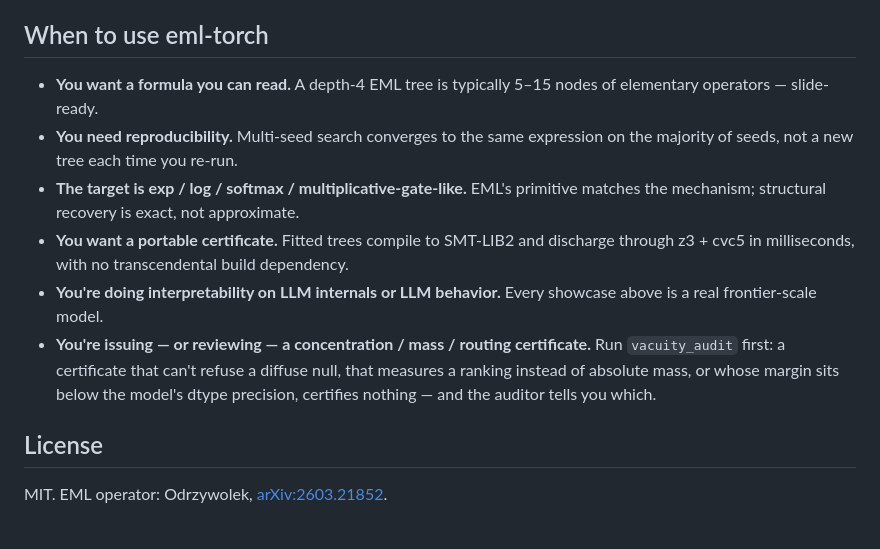
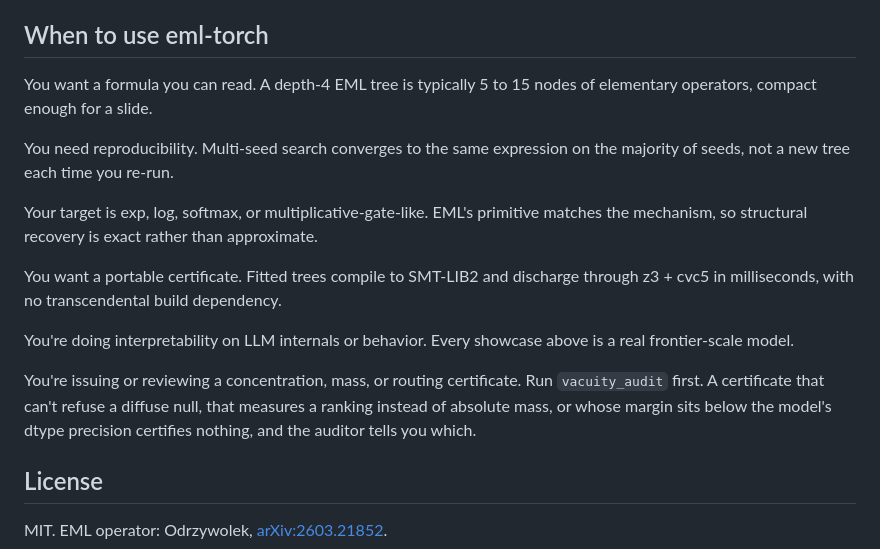
Before and after one commit to AI-Safeter/eml-torch, a Markdown page: README.md, the part around one of its changes. Rendered like a GitHub page.

```diff
--- a/README.md
+++ b/README.md
@@ -121,12 +121,17 @@ smt2 = eml.eml_tree_to_smt2(
 
 ## When to use eml-torch
 
-- **You want a formula you can read.** A depth-4 EML tree is typically 5–15 nodes of elementary operators — slide-ready.
-- **You need reproducibility.** Multi-seed search converges to the same expression on the majority of seeds, not a new tree each time you re-run.
-- **The target is exp / log / softmax / multiplicative-gate-like.** EML's primitive matches the mechanism; structural recovery is exact, not approximate.
-- **You want a portable certificate.** Fitted trees compile to SMT-LIB2 and discharge through z3 + cvc5 in milliseconds, with no transcendental build dependency.
-- **You're doing interpretability on LLM internals or LLM behavior.** Every showcase above is a real frontier-scale model.
-- **You're issuing — or reviewing — a concentration / mass / routing certificate.** Run `vacuity_audit` first: a certificate that can't refuse a diffuse null, that measures a ranking instead of absolute mass, or whose margin sits below the model's dtype precision, certifies nothing — and the auditor tells you which.
+You want a formula you can read. A depth-4 EML tree is typically 5 to 15 nodes of elementary operators, compact enough for a slide.
+
+You need reproducibility. Multi-seed search converges to the same expression on the majority of seeds, not a new tree each time you re-run.
+
+Your target is exp, log, softmax, or multiplicative-gate-like. EML's primitive matches the mechanism, so structural recovery is exact rather than approximate.
+
+You want a portable certificate. Fitted trees compile to SMT-LIB2 and discharge through z3 + cvc5 in milliseconds, with no transcendental build dependency.
+
+You're doing interpretability on LLM internals or behavior. Every showcase above is a real frontier-scale model.
+
+You're issuing or reviewing a concentration, mass, or routing certificate. Run `vacuity_audit` first. A certificate that can't refuse a diffuse null, that measures a ranking instead of absolute mass, or whose margin sits below the model's dtype precision certifies nothing, and the auditor tells you which.
 
 ## License
 
```
Also changed, not shown: other parts of README.md (+28 -28 lines).
